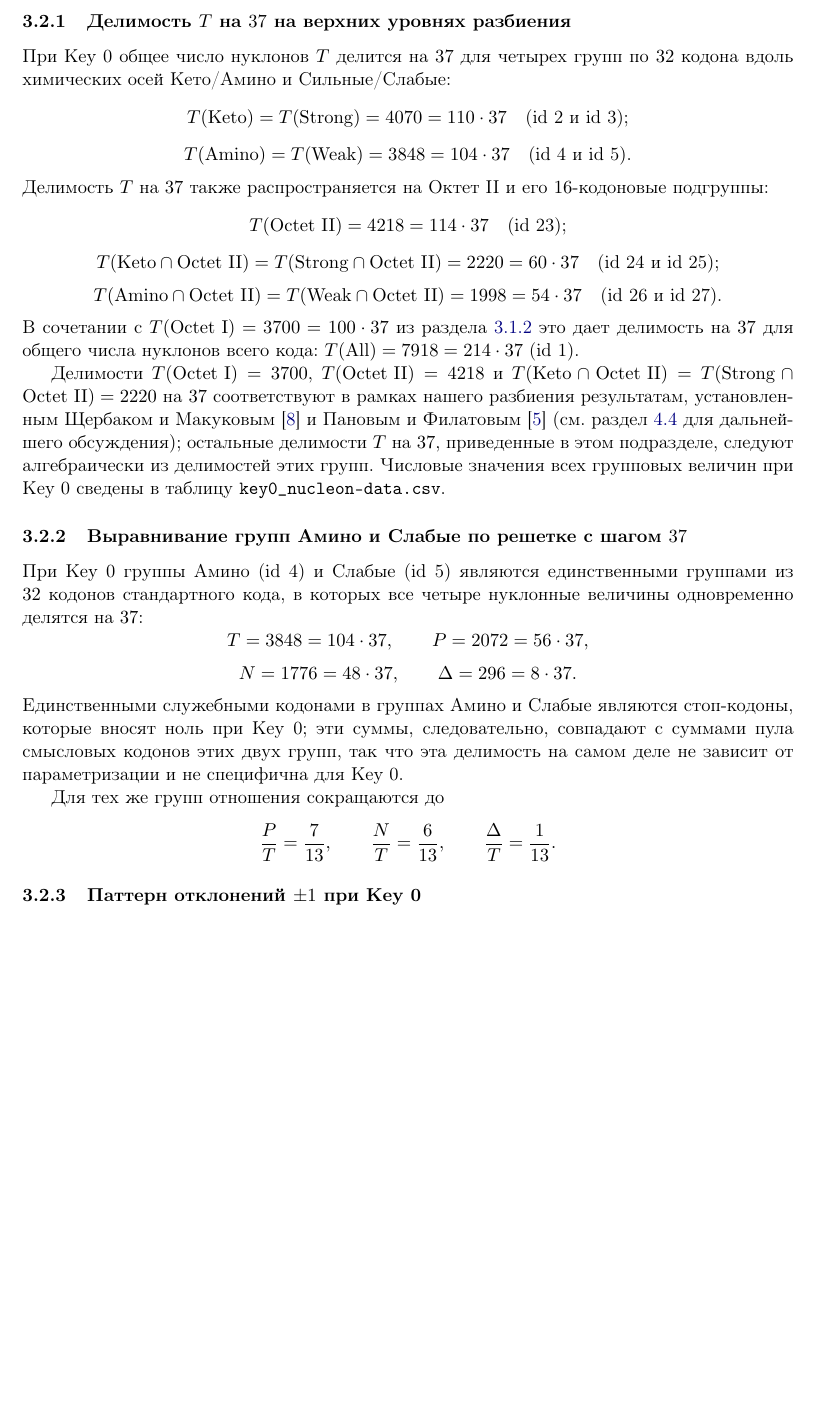
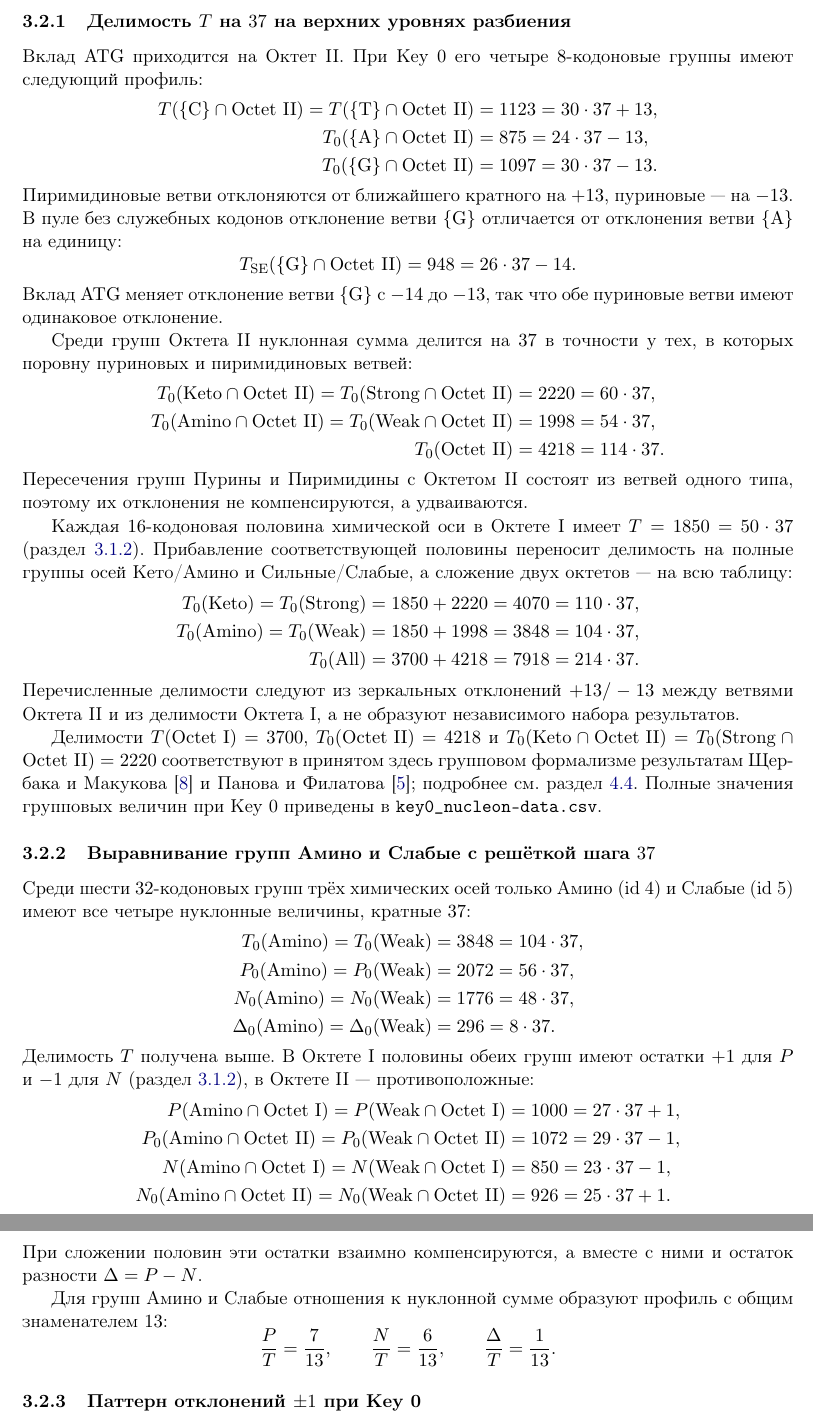
Before and after one commit to RuslanKhafizov/genetic-code-arithmetic, a LaTeX paper (russian/main_ru.tex): part of page 21 of 48 before the commit and two parts of pages 21 and 22 of 49 after it, the two joined at a grey line, cut so that both start at the same text, the shorter picture padded with empty space. Compiled offline with pdfLaTeX.

Commit message:
Add files via upload

```diff
--- a/russian/main_ru.tex
+++ b/russian/main_ru.tex
@@ -1384,57 +1389,131 @@ $\mathrm{ATG}$.
   \label{fig:groups-key0}
 \end{figure}
 
-\subsubsection{Делимость \texorpdfstring{$T$}{T} на \texorpdfstring{$37$}{37} на верхних уровнях разбиения}
-
-При Key~0 общее число нуклонов $T$ делится на $37$ для четырех групп по $32$ кодона вдоль химических осей Кето/Амино и Сильные/Слабые:
-\[
-T(\mathrm{Keto}) = T(\mathrm{Strong}) = 4070 = 110 \cdot 37
-\quad \text{(id~2 и id~3);}
-\]
-\[
-T(\mathrm{Amino}) = T(\mathrm{Weak}) = 3848 = 104 \cdot 37
-\quad \text{(id~4 и id~5).}
-\]
-Делимость $T$ на $37$ также распространяется на Октет~II и его $16$-кодоновые подгруппы:
-\[
-T(\mathrm{Octet~II}) = 4218 = 114 \cdot 37
-\quad \text{(id~23);}
-\]
-\[
-T(\mathrm{Keto} \cap \mathrm{Octet~II}) =
-T(\mathrm{Strong} \cap \mathrm{Octet~II}) = 2220 = 60 \cdot 37
-\quad \text{(id~24 и id~25);}
-\]
-\[
-T(\mathrm{Amino} \cap \mathrm{Octet~II}) =
-T(\mathrm{Weak} \cap \mathrm{Octet~II}) = 1998 = 54 \cdot 37
-\quad \text{(id~26 и id~27).}
-\]
-В сочетании с $T(\mathrm{Octet~I}) = 3700 = 100 \cdot 37$ из раздела~\ref{sec:results-octetI} это дает делимость на $37$ для общего числа нуклонов всего кода: $T(\mathrm{All}) = 7918 = 214 \cdot 37$ (id~1).
-
-Делимости $T(\mathrm{Octet~I}) = 3700$, $T(\mathrm{Octet~II}) = 4218$ и $T(\mathrm{Keto} \cap \mathrm{Octet~II}) = T(\mathrm{Strong} \cap \mathrm{Octet~II}) = 2220$ на $37$ соответствуют в рамках нашего разбиения результатам, установленным Щербаком и Макуковым~\cite{makukov2013} и Пановым и Филатовым~\cite{panov2024} (см. раздел~\ref{sec:discussion-prior-work} для дальнейшего обсуждения); остальные делимости $T$ на $37$, приведенные в этом подразделе, следуют алгебраически из делимостей этих групп. Числовые значения всех групповых величин при Key~0 сведены в таблицу \texttt{key0\_nucleon-data.csv}.
-
-\subsubsection{Выравнивание групп Амино и Слабые по решетке с шагом \texorpdfstring{$37$}{37}}
+\subsubsection{Делимость \texorpdfstring{$T$}{T} на
+\texorpdfstring{$37$}{37} на верхних уровнях разбиения}
+
+Вклад $\mathrm{ATG}$ приходится на Октет~II. При Key~0 его четыре
+$8$-кодоновые группы имеют следующий профиль:
+\[
+\begin{aligned}
+T(\{\mathrm{C}\}\cap\mathrm{Octet~II})
+  =T(\{\mathrm{T}\}\cap\mathrm{Octet~II})
+  &=1123=30\cdot37+13, \\
+T_{0}(\{\mathrm{A}\}\cap\mathrm{Octet~II})
+  &=875=24\cdot37-13, \\
+T_{0}(\{\mathrm{G}\}\cap\mathrm{Octet~II})
+  &=1097=30\cdot37-13.
+\end{aligned}
+\]
+Пиримидиновые ветви отклоняются от ближайшего кратного на $+13$,
+пуриновые~--- на $-13$. В пуле без служебных кодонов отклонение
+ветви $\{\mathrm{G}\}$ отличается от отклонения ветви
+$\{\mathrm{A}\}$ на единицу:
+\[
+T_{\mathrm{SE}}(\{\mathrm{G}\}\cap\mathrm{Octet~II})
+  =948=26\cdot37-14.
+\]
+Вклад $\mathrm{ATG}$ меняет отклонение ветви $\{\mathrm{G}\}$ с
+$-14$ до $-13$, так что обе пуриновые ветви имеют одинаковое
+отклонение.
+
+Среди групп Октета~II нуклонная сумма делится на~$37$ в точности у
+тех, в которых поровну пуриновых и пиримидиновых ветвей:
+\[
+\begin{aligned}
+T_{0}(\mathrm{Keto}\cap\mathrm{Octet~II})
+  =T_{0}(\mathrm{Strong}\cap\mathrm{Octet~II})
+  &=2220=60\cdot37, \\
+T_{0}(\mathrm{Amino}\cap\mathrm{Octet~II})
+  =T_{0}(\mathrm{Weak}\cap\mathrm{Octet~II})
+  &=1998=54\cdot37, \\
+T_{0}(\mathrm{Octet~II})
+  &=4218=114\cdot37.
+\end{aligned}
+\]
+Пересечения групп Пурины и Пиримидины с Октетом~II состоят из
+ветвей одного типа, поэтому их отклонения не компенсируются, а
+удваиваются.
+
+Каждая $16$-кодоновая половина химической оси в Октете~I имеет
+$T=1850=50\cdot37$ (раздел~\ref{sec:results-octetI}). Прибавление
+соответствующей половины переносит делимость на полные группы осей
+Кето/Амино и Сильные/Слабые, а сложение двух октетов~--- на всю
+таблицу:
+\[
+\begin{aligned}
+T_{0}(\mathrm{Keto})=T_{0}(\mathrm{Strong})
+  &=1850+2220=4070=110\cdot37, \\
+T_{0}(\mathrm{Amino})=T_{0}(\mathrm{Weak})
+  &=1850+1998=3848=104\cdot37, \\
+T_{0}(\mathrm{All})
+  &=3700+4218=7918=214\cdot37.
+\end{aligned}
+\]
+Перечисленные делимости следуют из зеркальных отклонений $+13/-13$
+между ветвями Октета~II и из делимости Октета~I, а не образуют
+независимого набора результатов.
+
+Делимости $T(\mathrm{Octet~I})=3700$,
+$T_{0}(\mathrm{Octet~II})=4218$ и
+$T_{0}(\mathrm{Keto}\cap\mathrm{Octet~II})
+=T_{0}(\mathrm{Strong}\cap\mathrm{Octet~II})=2220$
+соответствуют в принятом здесь групповом формализме результатам
+Щербака и Макукова~\cite{makukov2013} и Панова и
+Филатова~\cite{panov2024}; подробнее см.
+раздел~\ref{sec:discussion-prior-work}. Полные значения групповых
+величин при Key~0 приведены в
+\texttt{key0\_nucleon-data.csv}.
+
+\subsubsection{Выравнивание групп Амино и Слабые с решёткой
+шага~\texorpdfstring{$37$}{37}}
 \label{sec:results-key0-aminoweak}
 
-При Key~0 группы Амино (id~4) и Слабые (id~5) являются единственными группами из $32$ кодонов стандартного кода, в которых все четыре нуклонные величины одновременно делятся на $37$:
-\[
-T = 3848 = 104 \cdot 37, \qquad
-P = 2072 = 56 \cdot 37,
-\]
-\[
-N = 1776 = 48 \cdot 37, \qquad
-\Delta = 296 = 8 \cdot 37.
-\]
-Единственными служебными кодонами в группах Амино и Слабые являются стоп-кодоны, которые вносят ноль при Key~0; эти суммы, следовательно, совпадают с суммами пула смысловых кодонов этих двух групп, так что эта делимость на самом деле не зависит от параметризации и не специфична для Key~0.
-
-Для тех же групп отношения сокращаются до
-\[
-\frac{P}{T} = \frac{7}{13},
+Среди шести $32$-кодоновых групп трёх химических осей только Амино
+(id~4) и Слабые (id~5) имеют все четыре нуклонные величины,
+кратные~$37$:
+\[
+\begin{aligned}
+T_{0}(\mathrm{Amino})=T_{0}(\mathrm{Weak})
+  &=3848=104\cdot37, \\
+P_{0}(\mathrm{Amino})=P_{0}(\mathrm{Weak})
+  &=2072=56\cdot37, \\
+N_{0}(\mathrm{Amino})=N_{0}(\mathrm{Weak})
+  &=1776=48\cdot37, \\
+\Delta_{0}(\mathrm{Amino})=\Delta_{0}(\mathrm{Weak})
+  &=296=8\cdot37.
+\end{aligned}
+\]
+Делимость $T$ получена выше. В Октете~I половины обеих групп имеют
+остатки $+1$ для $P$ и $-1$ для $N$
+(раздел~\ref{sec:results-octetI}), в Октете~II~--- противоположные:
+\[
+\begin{aligned}
+P(\mathrm{Amino}\cap\mathrm{Octet~I})
+  =P(\mathrm{Weak}\cap\mathrm{Octet~I})
+  &=1000=27\cdot37+1, \\
+P_{0}(\mathrm{Amino}\cap\mathrm{Octet~II})
+  =P_{0}(\mathrm{Weak}\cap\mathrm{Octet~II})
+  &=1072=29\cdot37-1, \\
+N(\mathrm{Amino}\cap\mathrm{Octet~I})
+  =N(\mathrm{Weak}\cap\mathrm{Octet~I})
+  &=850=23\cdot37-1, \\
+N_{0}(\mathrm{Amino}\cap\mathrm{Octet~II})
+  =N_{0}(\mathrm{Weak}\cap\mathrm{Octet~II})
+  &=926=25\cdot37+1.
+\end{aligned}
+\]
+При сложении половин эти остатки взаимно компенсируются, а вместе с
+ними и остаток разности $\Delta=P-N$.
+
+Для групп Амино и Слабые отношения к нуклонной сумме образуют
+профиль с общим знаменателем~$13$:
+\[
+\frac{P}{T}=\frac{7}{13},
 \qquad
-\frac{N}{T} = \frac{6}{13},
+\frac{N}{T}=\frac{6}{13},
 \qquad
-\frac{\Delta}{T} = \frac{1}{13}.
+\frac{\Delta}{T}=\frac{1}{13}.
 \]
 
 \subsubsection{Паттерн отклонений \texorpdfstring{$\pm 1$}{±1} при Key~0}
```
Also changed, not shown: russian/main_ru.pdf, russian/main_ru.tex (21 more changed lines).
